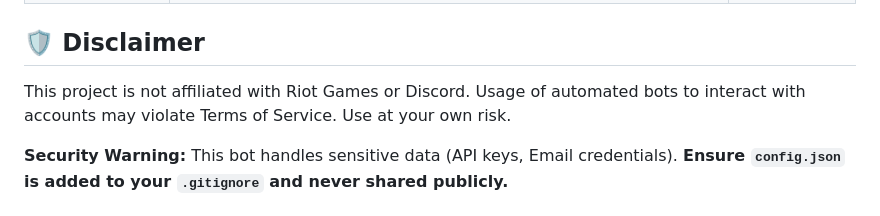
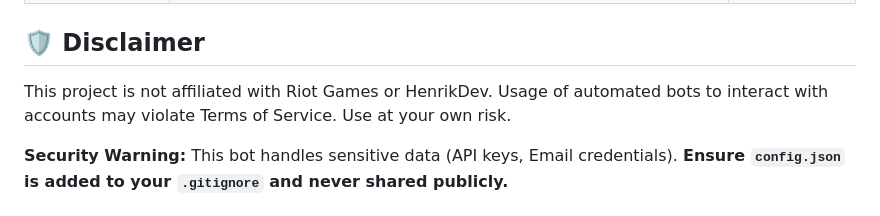
Before and after one commit to fulmiiiiine/Smurf-Valorant-Manager, a Markdown page: README.md, the part around the change. GitHub-like rendering.

```diff
--- a/README.md
+++ b/README.md
@@ -131,7 +131,7 @@ python main.py
 
 ## 🛡️ Disclaimer
 
-This project is not affiliated with Riot Games or Discord. Usage of automated bots to interact with accounts may violate Terms of Service. Use at your own risk.
+This project is not affiliated with Riot Games or HenrikDev. Usage of automated bots to interact with accounts may violate Terms of Service. Use at your own risk.
 
 **Security Warning:** This bot handles sensitive data (API keys, Email credentials). **Ensure `config.json` is added to your `.gitignore` and never shared publicly.**
 
```
